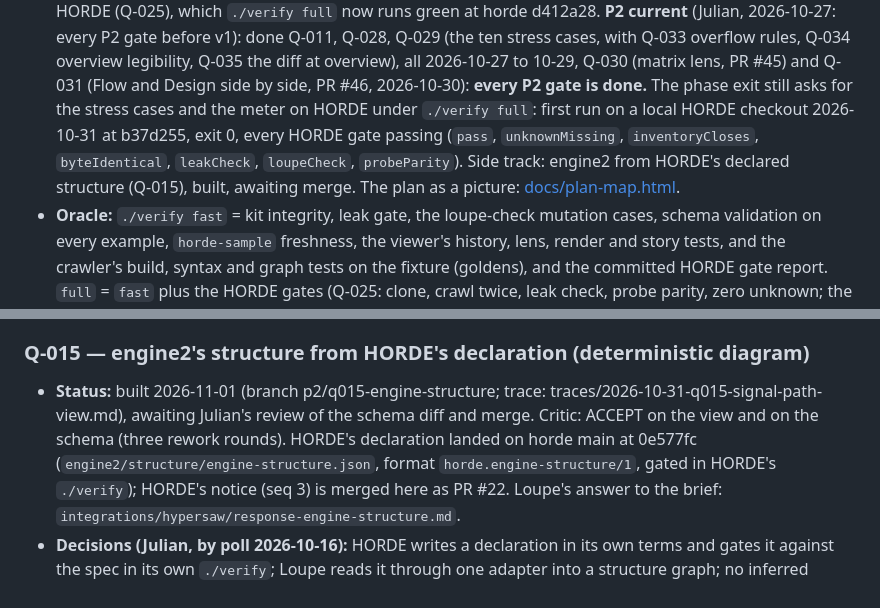
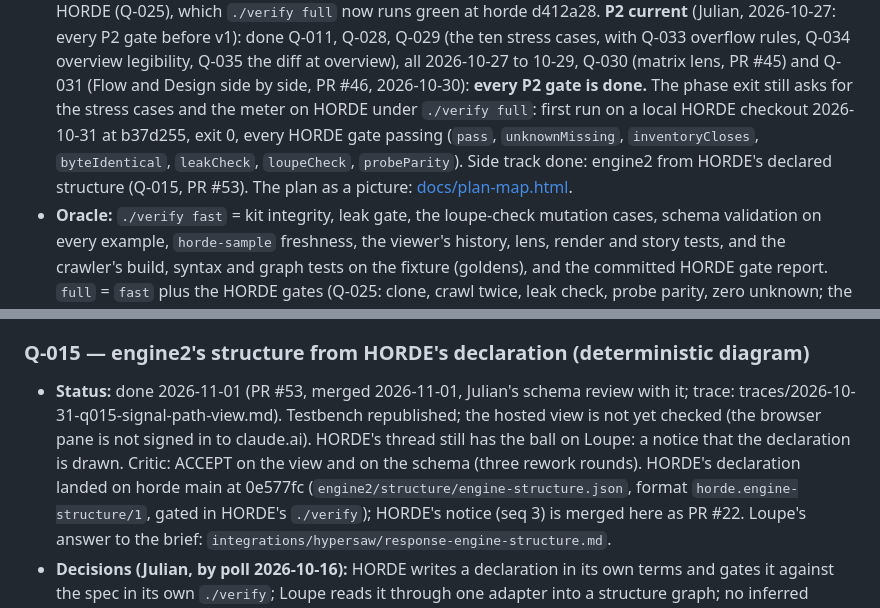
Before and after one commit to Julian-B-Smith/loupe, a Markdown page: ROADMAP.md, 2 parts joined by grey strips. GitHub-like rendering.

Commit message:
Q-015 done (PR #53); Testbench republished
Co-Authored-By: Claude Opus 5.5 <noreply@anthropic.com>

```diff
--- a/ROADMAP.md
+++ b/ROADMAP.md
@@ -16,7 +16,7 @@ State lives here; conversations are ephemeral. Phase plan seeded from
   2026-10-30): **every P2 gate is done.** The phase exit still asks for the stress cases and the meter on HORDE under
   `./verify full`: first run on a local HORDE checkout 2026-10-31 at b37d255, exit 0, every HORDE gate passing
   (`pass`, `unknownMissing`, `inventoryCloses`, `byteIdentical`, `leakCheck`, `loupeCheck`, `probeParity`). Side
-  track: engine2 from HORDE's declared structure (Q-015), built, awaiting merge. The plan as a picture: [docs/plan-map.html](docs/plan-map.html).
+  track done: engine2 from HORDE's declared structure (Q-015, PR #53). The plan as a picture: [docs/plan-map.html](docs/plan-map.html).
 - **Oracle:** `./verify fast` = kit integrity, leak gate, the loupe-check mutation cases, schema validation on every
   example, `horde-sample` freshness, the viewer's history, lens, render and story tests, and the crawler's build,
   syntax and graph tests on the fixture (goldens), and the committed HORDE gate report. `full` = `fast` plus the HORDE
@@ -406,7 +406,7 @@ Each gate is a checkable condition. A phase is done when its gate passes in
   of what inference alone produced.
 
 ### Q-015 — engine2's structure from HORDE's declaration (deterministic diagram)
-- **Status:** built 2026-11-01 (branch p2/q015-engine-structure; trace: traces/2026-10-31-q015-signal-path-view.md), awaiting Julian's review of the schema diff and merge. Critic: ACCEPT on the view and on the schema (three rework rounds). HORDE's declaration landed on horde main at 0e577fc
+- **Status:** done 2026-11-01 (PR #53, merged 2026-11-01, Julian's schema review with it; trace: traces/2026-10-31-q015-signal-path-view.md). Testbench republished; the hosted view is not yet checked (the browser pane is not signed in to claude.ai). HORDE's thread still has the ball on Loupe: a notice that the declaration is drawn. Critic: ACCEPT on the view and on the schema (three rework rounds). HORDE's declaration landed on horde main at 0e577fc
   (`engine2/structure/engine-structure.json`, format `horde.engine-structure/1`, gated in HORDE's `./verify`); HORDE's
   notice (seq 3) is merged here as PR #22. Loupe's answer to the brief: `integrations/hypersaw/response-engine-structure.md`.
 - **Decisions (Julian, by poll 2026-10-16):** HORDE writes a declaration in its own terms and gates it against the
```
Also changed, not shown: README.md (+1 -1 lines).
